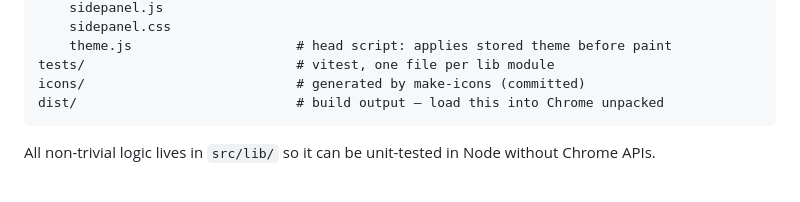
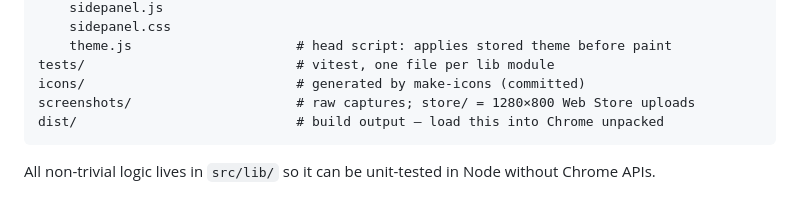
Before and after one commit to andylunsford/adobe-client-data-layer-debugger, a Markdown page: CLAUDE.md, the part around the change. Drawn GitHub-style.

````diff
--- a/CLAUDE.md
+++ b/CLAUDE.md
@@ -65,6 +65,7 @@ src/
     theme.js                     # head script: applies stored theme before paint
 tests/                           # vitest, one file per lib module
 icons/                           # generated by make-icons (committed)
+screenshots/                     # raw captures; store/ = 1280×800 Web Store uploads
 dist/                            # build output — load this into Chrome unpacked
 ```
 
````
Also changed, not shown: README.md (+2 -0 lines), screenshots/full-state-preview.png (added), screenshots/light-mode-preview.png (added), screenshots/message-preview.png (added), screenshots/store/full-state-preview-1280x800.png (added), screenshots/store/light-mode-preview-1280x800.png (added), screenshots/store/message-preview-1280x800.png (added).
